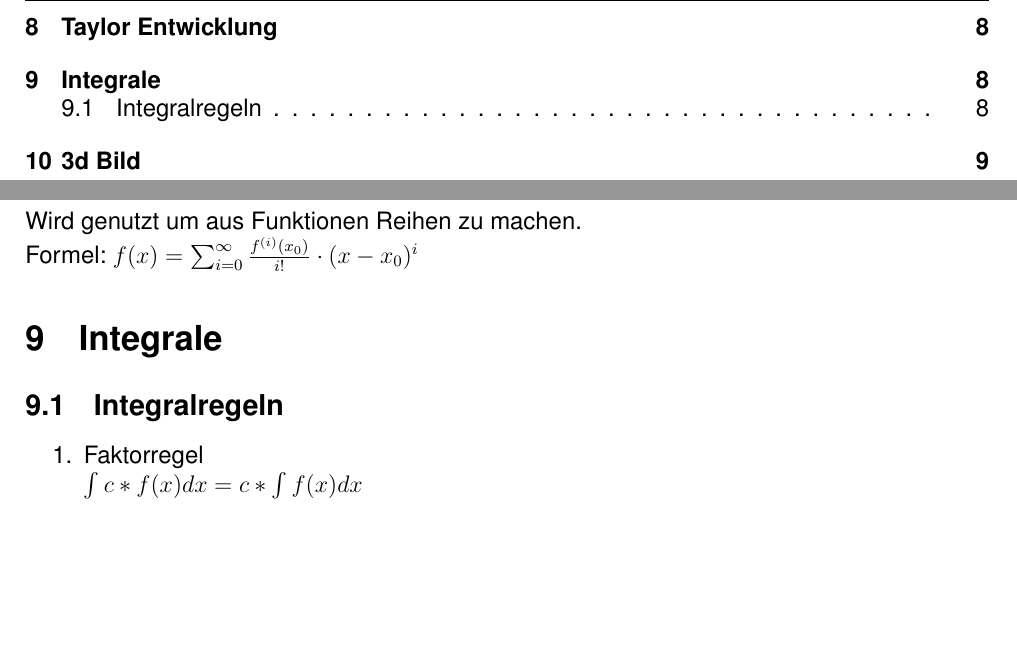
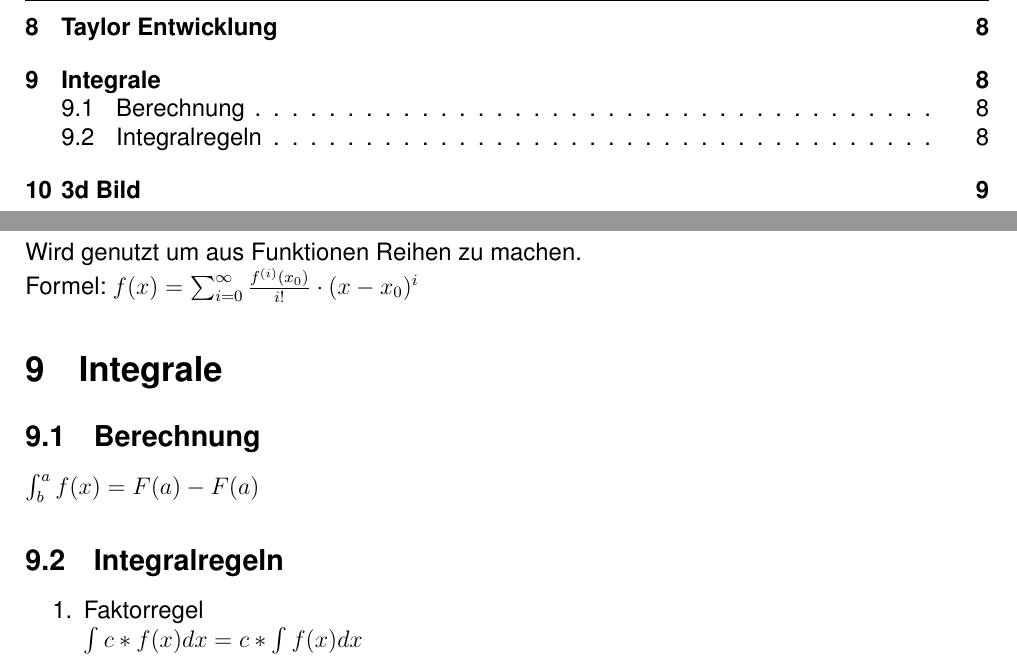
Before and after one commit to RauschRobin/Analysis, a LaTeX document (Analysis.tex): two parts of pages 2 and 8 of 9, joined at a grey line, cut so that both start at the same text, the shorter picture padded with empty space. Compiled offline with pdfLaTeX.

Commit message:
Integral berechnen

```diff
--- a/Analysis.tex
+++ b/Analysis.tex
@@ -260,6 +260,8 @@
 	Formel: $f(x) = \sum_{i = 0}^{\infty} \frac{f^{(i)}(x_0)}{i!} \cdot (x-x_0)^i$
 
 \section{Integrale}
+	\subsection{Berechnung}
+		$\int^a_b{f(x)} = F(a) - F(a)$
 
 	\subsection{Integralregeln}
 		\begin{enumerate}
```
Also changed, not shown: Analysis.pdf.
